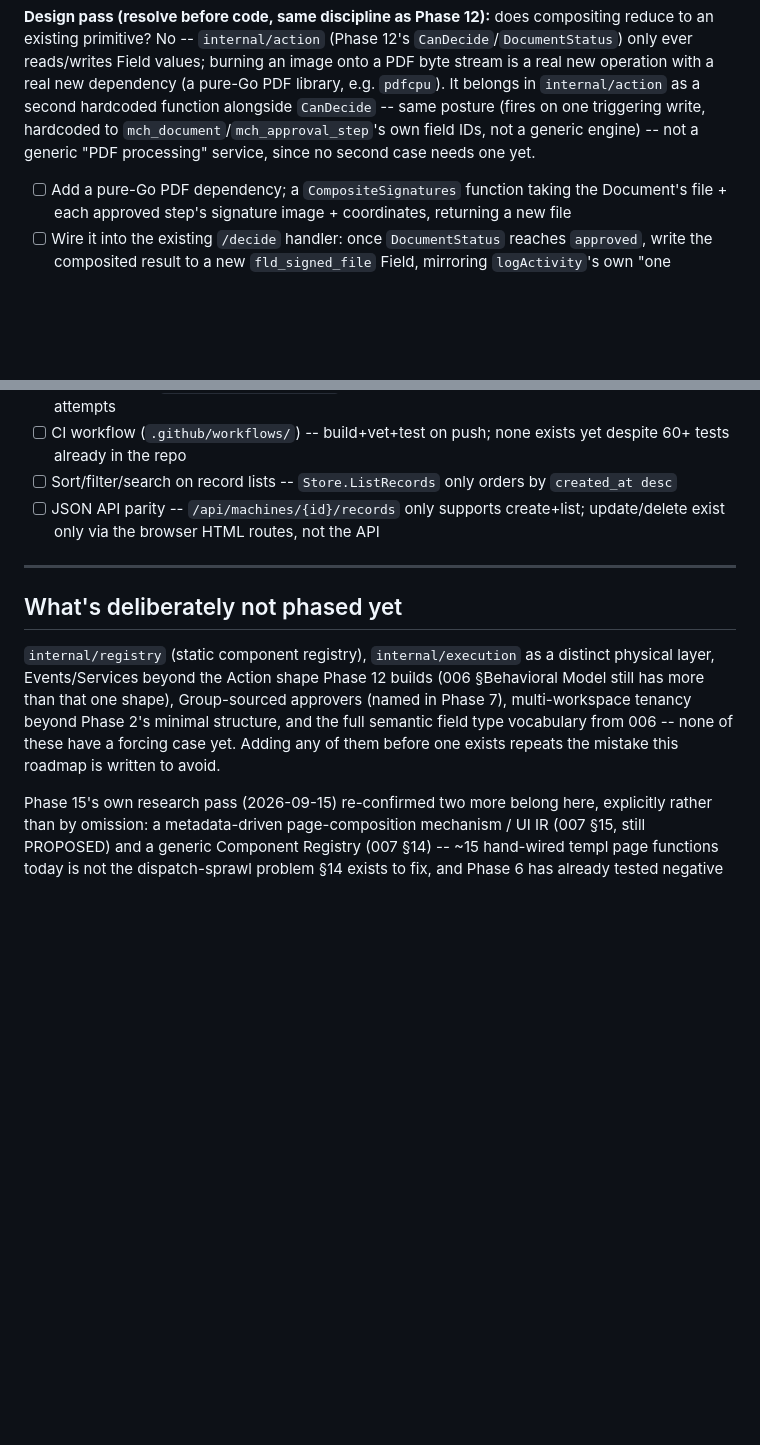
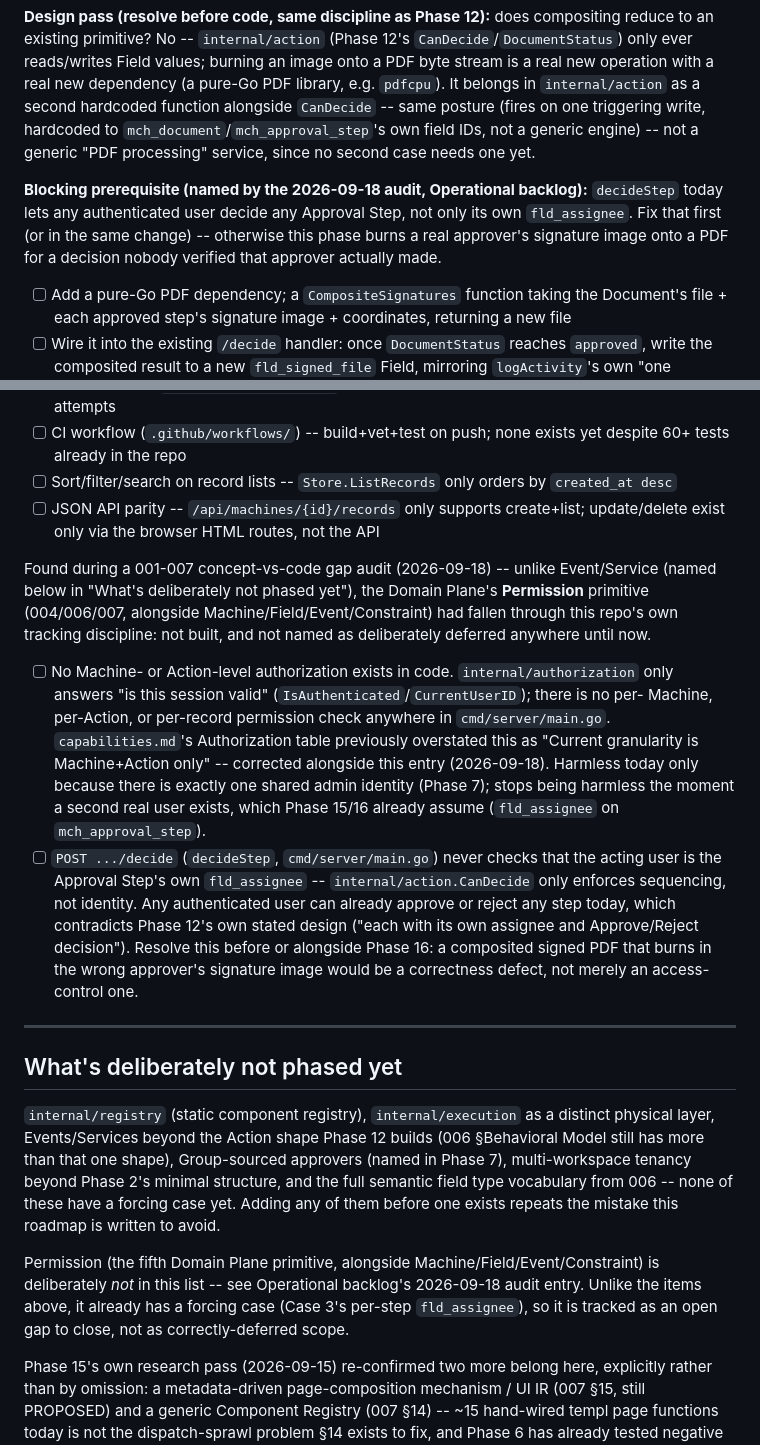
Before and after one commit to menata-id/menata-app, a Markdown page: ROADMAP.md, 2 parts joined by grey strips. GitHub-like rendering; blank space fills up the shorter version.

Commit message:
docs: track Permission enforcement gap found in 001-007 audit
001-007 concept-vs-code audit found the Domain Plane's Permission primitive
(004/006/007, alongside Machine/Field/Event/Constraint) has no implementation
at all -- internal/authorization only gates on session validity, with no
Machine/Action/record-level check anywhere. capabilities.md previously
overstated this as "Machine+Action" granularity; corrected.

Concretely, POST .../decide never checks the acting user against the
Approval Step's fld_assignee, contradicting Phase 12's own stated design.
Tracked as a blocking prerequisite for Phase 16 (PDF signature compositing),
since burning in the wrong approver's signature would be a correctness
defect, not just an access-control one.

Co-Authored-By: Claude Sonnet 5 <noreply@anthropic.com>

```diff
--- a/ROADMAP.md
+++ b/ROADMAP.md
@@ -634,6 +634,11 @@ as a second hardcoded function alongside `CanDecide` -- same posture (fires on o
 write, hardcoded to `mch_document`/`mch_approval_step`'s own field IDs, not a generic engine) --
 not a generic "PDF processing" service, since no second case needs one yet.
 
+**Blocking prerequisite (named by the 2026-09-18 audit, Operational backlog):** `decideStep`
+today lets any authenticated user decide any Approval Step, not only its own `fld_assignee`.
+Fix that first (or in the same change) -- otherwise this phase burns a real approver's signature
+image onto a PDF for a decision nobody verified that approver actually made.
+
 - [ ] Add a pure-Go PDF dependency; a `CompositeSignatures` function taking the Document's file +
       each approved step's signature image + coordinates, returning a new file
 - [ ] Wire it into the existing `/decide` handler: once `DocumentStatus` reaches `approved`,
@@ -664,6 +669,27 @@ phase they don't belong to:
 - [ ] JSON API parity -- `/api/machines/{id}/records` only supports create+list; update/delete
       exist only via the browser HTML routes, not the API
 
+Found during a 001-007 concept-vs-code gap audit (2026-09-18) -- unlike Event/Service (named
+below in "What's deliberately not phased yet"), the Domain Plane's **Permission** primitive
+(004/006/007, alongside Machine/Field/Event/Constraint) had fallen through this repo's own
+tracking discipline: not built, and not named as deliberately deferred anywhere until now.
+
+- [ ] No Machine- or Action-level authorization exists in code. `internal/authorization` only
+      answers "is this session valid" (`IsAuthenticated`/`CurrentUserID`); there is no per-
+      Machine, per-Action, or per-record permission check anywhere in `cmd/server/main.go`.
+      `capabilities.md`'s Authorization table previously overstated this as "Current granularity
+      is Machine+Action only" -- corrected alongside this entry (2026-09-18). Harmless today only
+      because there is exactly one shared admin identity (Phase 7); stops being harmless the
+      moment a second real user exists, which Phase 15/16 already assume (`fld_assignee` on
+      `mch_approval_step`).
+- [ ] `POST .../decide` (`decideStep`, `cmd/server/main.go`) never checks that the acting user is
+      the Approval Step's own `fld_assignee` -- `internal/action.CanDecide` only enforces
+      sequencing, not identity. Any authenticated user can already approve or reject any step
+      today, which contradicts Phase 12's own stated design ("each with its own assignee and
+      Approve/Reject decision"). Resolve this before or alongside Phase 16: a composited signed
+      PDF that burns in the wrong approver's signature image would be a correctness defect, not
+      merely an access-control one.
+
 ---
 
 ## What's deliberately not phased yet
@@ -675,6 +701,11 @@ beyond Phase 2's minimal structure, and the full semantic field type vocabulary
 of these have a forcing case yet. Adding any of them before one exists repeats the mistake this
 roadmap is written to avoid.
 
+Permission (the fifth Domain Plane primitive, alongside Machine/Field/Event/Constraint) is
+deliberately *not* in this list -- see Operational backlog's 2026-09-18 audit entry. Unlike the
+items above, it already has a forcing case (Case 3's per-step `fld_assignee`), so it is tracked
+as an open gap to close, not as correctly-deferred scope.
+
 Phase 15's own research pass (2026-09-15) re-confirmed two more belong here, explicitly rather
 than by omission: a metadata-driven page-composition mechanism / UI IR (007 §15, still PROPOSED)
 and a generic Component Registry (007 §14) -- ~15 hand-wired templ page functions today is not
```
Also changed, not shown: capabilities.md (+2 -1 lines).
